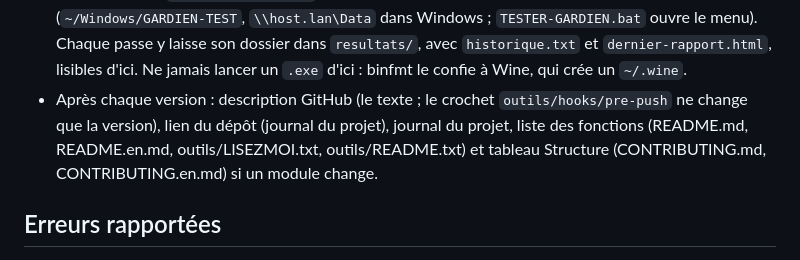
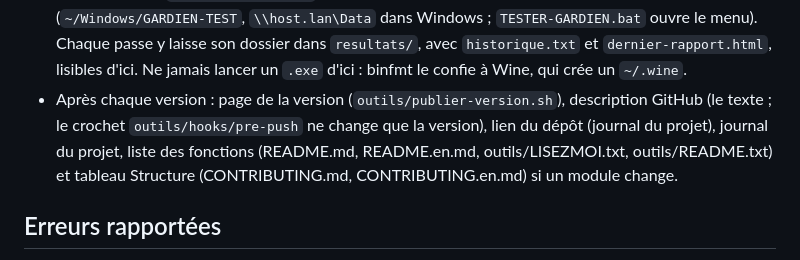
Before and after one commit to d9v3/vanguard-archive, a Markdown page: CLAUDE.md, the part around the change. Rendered like a GitHub page.

Commit message:
Livrer : la page de la version GitHub fait partie de chaque livraison
- /livrer : nouvelle étape outils/publier-version.sh (trois programmes et empreintes, version macOS compilée sur un
  Mac de GitHub si elle manque, puis copiée sur la clé) ; description GitHub courte, en anglais.
- CLAUDE.md : la page de la version rejoint ce qui suit chaque version.

Co-Authored-By: Claude Opus 5.5 <noreply@anthropic.com>

```diff
--- a/CLAUDE.md
+++ b/CLAUDE.md
@@ -64,10 +64,10 @@ Réponses à l'utilisateur en français, claires, avec le pourquoi.
   `\\host.lan\Data` dans Windows ; `TESTER-GARDIEN.bat` ouvre le menu). Chaque passe y laisse son dossier dans
   `resultats/`, avec `historique.txt` et `dernier-rapport.html`, lisibles d'ici. Ne jamais lancer un `.exe` d'ici :
   binfmt le confie à Wine, qui crée un `~/.wine`.
-- Après chaque version : description GitHub (le texte ; le crochet `outils/hooks/pre-push` ne change que la
-  version), lien du dépôt (journal du projet), journal du projet, liste des fonctions (README.md, README.en.md,
-  outils/LISEZMOI.txt, outils/README.txt) et tableau Structure (CONTRIBUTING.md, CONTRIBUTING.en.md) si un module
-  change.
+- Après chaque version : page de la version (`outils/publier-version.sh`), description GitHub (le texte ; le crochet
+  `outils/hooks/pre-push` ne change que la version), lien du dépôt (journal du projet), journal du projet, liste des
+  fonctions (README.md, README.en.md, outils/LISEZMOI.txt, outils/README.txt) et tableau Structure (CONTRIBUTING.md,
+  CONTRIBUTING.en.md) si un module change.
 
 ## Erreurs rapportées
 
```
Also changed, not shown: 1 other file.
